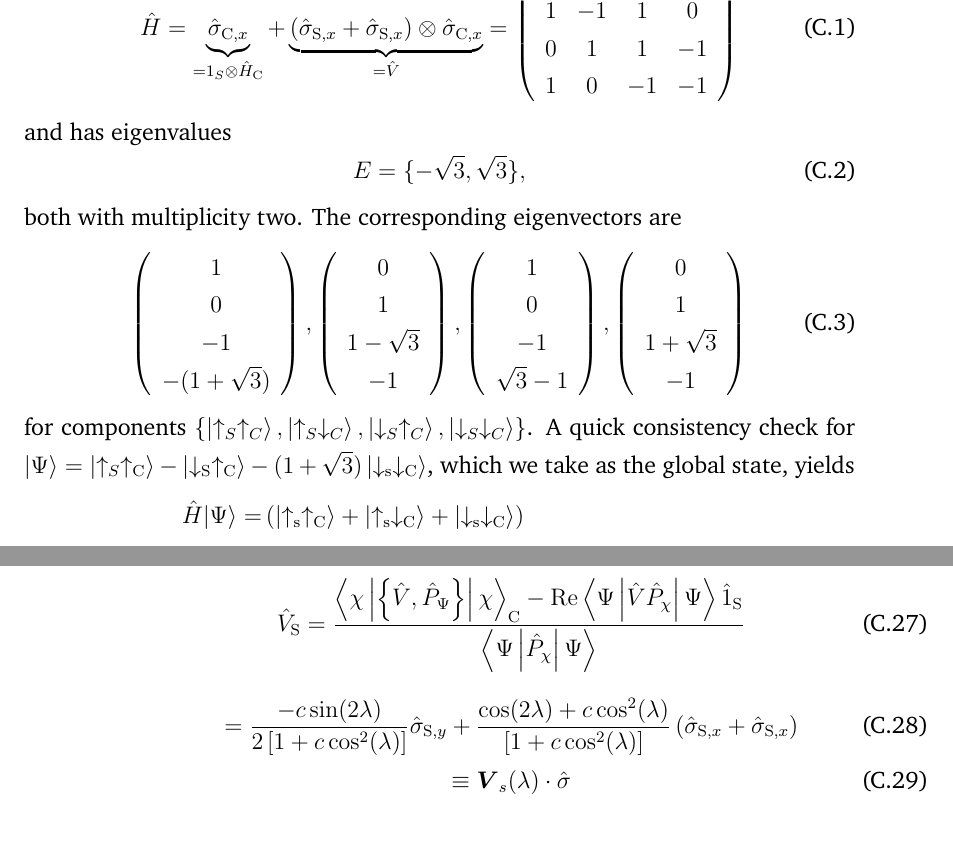
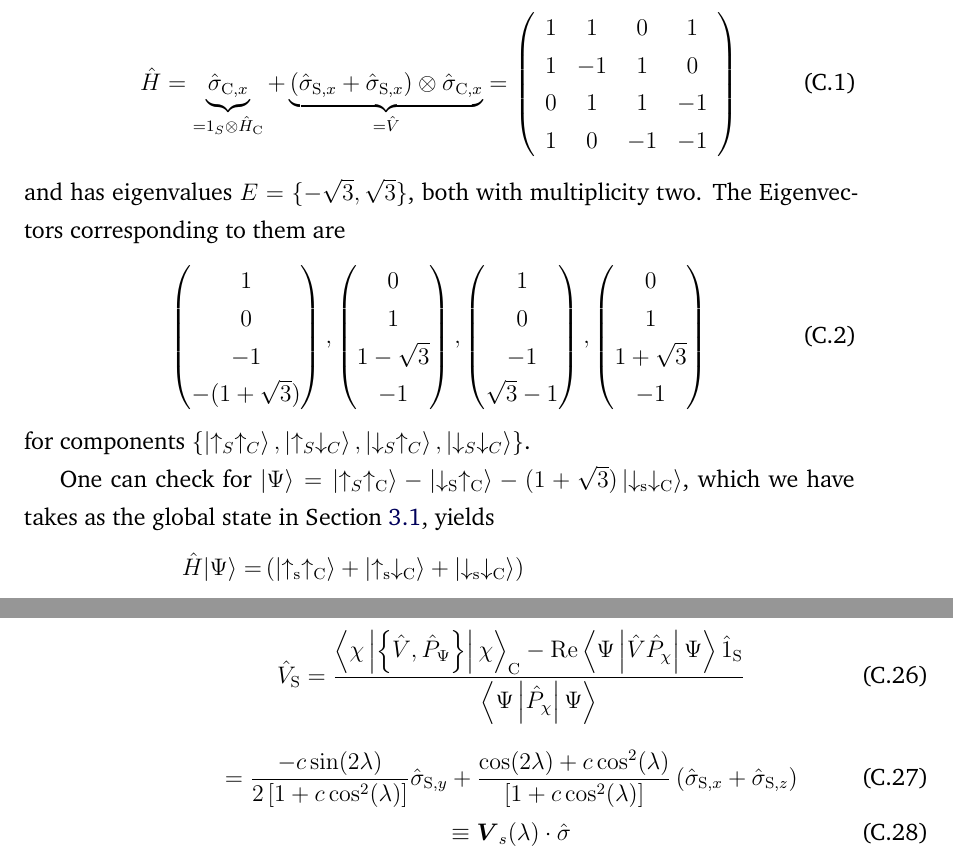
Before and after one commit to dev-aditya/PRJ502-MS-Thesis, a LaTeX thesis (main.tex, which reads appendix/appendix_PRL_calculation.tex): two parts of pages 39 and 42 of 44, joined at a grey line, cut at the place of the change. Compiled offline with XeLaTeX.

Commit message:
Fix formatting and add missing labels in appendix_PRL_calculation.tex and chap3.tex

```diff
--- a/appendix/appendix_PRL_calculation.tex
+++ b/appendix/appendix_PRL_calculation.tex
@@ -9,34 +9,40 @@ For $\oper{H}_{\mathrm{S}}=0$, the global Hamiltonian reads
 \end{array}\right)
 \end{equation}
 and has eigenvalues
+\(E=\{-\sqrt{3}, \sqrt{3}\}\),
+both with multiplicity two. The Eigenvectors corresponding to them are
 \begin{equation}
-E=\{-\sqrt{3}, \sqrt{3}\},
-\end{equation}
-both with multiplicity two. The corresponding eigenvectors are
-\begin{equation}
-\left(\begin{array}{c}
+\begin{pmatrix}
 1 \\
 0 \\
 -1 \\
 -(1+\sqrt{3})
-\end{array}\right),\left(\begin{array}{c}
+\end{pmatrix},\begin{pmatrix}
 0 \\
 1 \\
 1-\sqrt{3} \\
 -1
-\end{array}\right),\left(\begin{array}{c}
+\end{pmatrix},\begin{pmatrix}
 1 \\
 0 \\
 -1 \\
 \sqrt{3}-1
-\end{array}\right),\left(\begin{array}{c}
+\end{pmatrix},\begin{pmatrix}
 0 \\
 1 \\
 1+\sqrt{3} \\
 -1
-\end{array}\right)
+\end{pmatrix}
 \end{equation}
-for components $\left\{\left|\uparrow_S \uparrow_C\right\rangle,\left|\uparrow_S \downarrow_C\right\rangle,\left|\downarrow_S \uparrow_C\right\rangle,\left|\downarrow_S \downarrow_C\right\rangle\right\}$. A quick consistency check for $|\Psi\rangle=\left|\uparrow_S \uparrow_{\mathrm{C}}\right\rangle-\left|\downarrow_{\mathrm{S}} \uparrow_{\mathrm{C}}\right\rangle-(1+\sqrt{3})\left|\downarrow_{\mathrm{s}} \downarrow_{\mathrm{C}}\right\rangle$, which we take as the global state, yields
+for components $\left\{\left|\uparrow_S \uparrow_C
+\right\rangle,\left|\uparrow_S \downarrow_C\right\rangle,
+\left|\downarrow_S \uparrow_C\right\rangle,\left|\downarrow_S
+\downarrow_C\right\rangle\right\}$.
+
+One can check for $|\Psi\rangle=\left|\uparrow_S \uparrow_{\mathrm{C}}\right\rangle
+-\left|\downarrow_{\mathrm{S}} \uparrow_{\mathrm{C}}\right\rangle-(1+\sqrt{3})\left|
+\downarrow_{\mathrm{s}} \downarrow_{\mathrm{C}}\right\rangle$,
+which we have takes as the global state in \refsec{sec:chap3_2spin_interact}, yields
 \begin{equation}
 \begin{aligned}
 \oper{H}|\Psi\rangle= & \left(\left|\uparrow_{\mathrm{s}} \uparrow_{\mathrm{C}}\right\rangle+\left|\uparrow_{\mathrm{s}} \downarrow_{\mathrm{C}}\right\rangle+\left|\downarrow_{\mathrm{s}} \downarrow_{\mathrm{C}}\right\rangle\right) \\
@@ -204,7 +210,7 @@ and
 \oper{V}_{\mathrm{S}}=\frac{\left\langle\chi\left|\left\{\oper{V}, \oper{P}_{\Psi}\right\}\right| \chi\right\rangle_{\mathrm{C}}-\operatorname{Re}\left\langle\Psi\left|\oper{V} \oper{P}_\chi\right| \Psi\right\rangle \oper{1}_{\mathrm{S}}}{\left\langle\Psi\left|\oper{P}_\chi\right| \Psi\right\rangle}
 \end{equation}
 \begin{equation}
-=\frac{-c \sin (2 \lambda)}{2\left[1+c \cos ^2(\lambda)\right]} \oper{\sigma}_{\mathrm{S}, y}+\frac{\cos (2 \lambda)+c \cos ^2(\lambda)}{\left[1+c \cos ^2(\lambda)\right]}\left(\oper{\sigma}_{\mathrm{S}, x}+\oper{\sigma}_{\mathrm{S}, x}\right)
+=\frac{-c \sin (2 \lambda)}{2\left[1+c \cos ^2(\lambda)\right]} \oper{\sigma}_{\mathrm{S}, y}+\frac{\cos (2 \lambda)+c \cos ^2(\lambda)}{\left[1+c \cos ^2(\lambda)\right]}\left(\oper{\sigma}_{\mathrm{S}, x}+\oper{\sigma}_{\mathrm{S}, z}\right)
 \end{equation}
 \begin{equation}
 \equiv \vec{V}_s(\lambda) \cdot \oper{\sigma}
```
Also changed, not shown: chapters/chap3.tex (+1 -1 lines), compiled/main.pdf.
